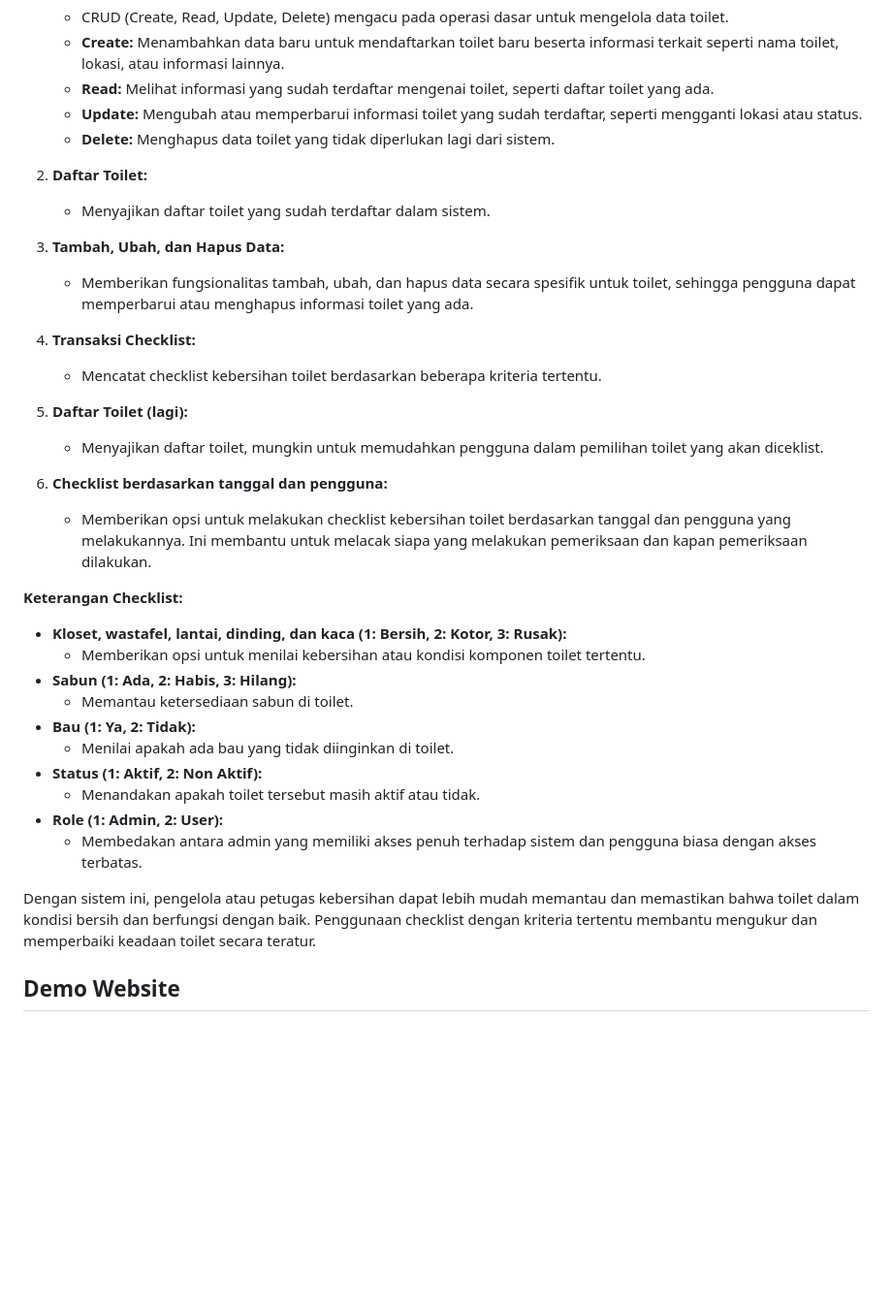
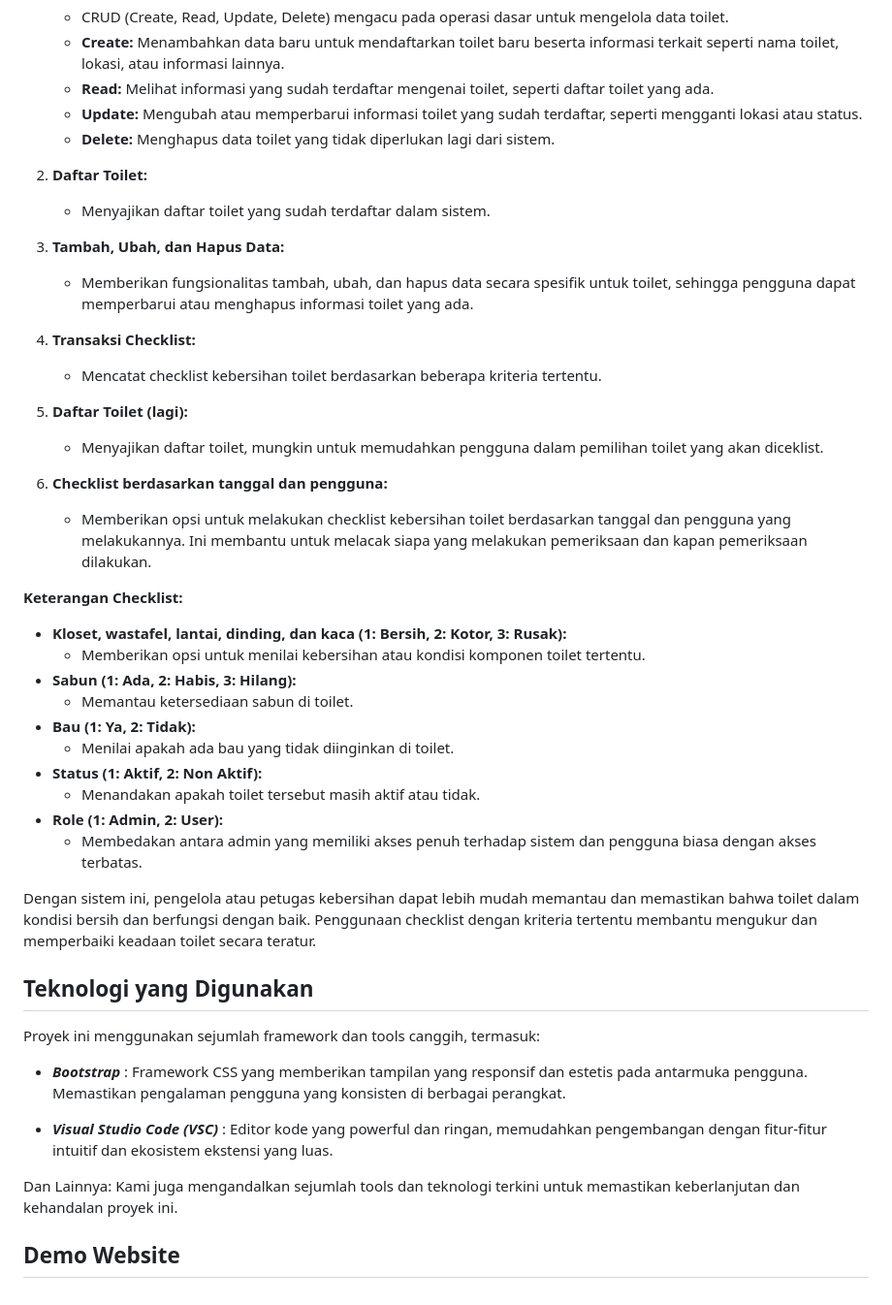
Before and after one commit to DipcaAnugrah/UAS_Sistem-Checklist-Kebersihan-Toilet, a Markdown page: README.md, the part around one of its changes. Shown at 97% size. GitHub-like rendering; blank space fills up the shorter version.

```diff
--- a/README.md
+++ b/README.md
@@ -57,32 +68,47 @@ Sistem Checklist Kebersihan Toilet yang dijelaskan mencakup berbagai fitur untuk
    - **Delete:** Menghapus data toilet yang tidak diperlukan lagi dari sistem.
 
 2. **Daftar Toilet:**
+
    - Menyajikan daftar toilet yang sudah terdaftar dalam sistem.
 
 3. **Tambah, Ubah, dan Hapus Data:**
+
    - Memberikan fungsionalitas tambah, ubah, dan hapus data secara spesifik untuk toilet, sehingga pengguna dapat memperbarui atau menghapus informasi toilet yang ada.
 
 4. **Transaksi Checklist:**
+
    - Mencatat checklist kebersihan toilet berdasarkan beberapa kriteria tertentu.
 
 5. **Daftar Toilet (lagi):**
+
    - Menyajikan daftar toilet, mungkin untuk memudahkan pengguna dalam pemilihan toilet yang akan diceklist.
 
 6. **Checklist berdasarkan tanggal dan pengguna:**
    - Memberikan opsi untuk melakukan checklist kebersihan toilet berdasarkan tanggal dan pengguna yang melakukannya. Ini membantu untuk melacak siapa yang melakukan pemeriksaan dan kapan pemeriksaan dilakukan.
 
 **Keterangan Checklist:**
-   - **Kloset, wastafel, lantai, dinding, dan kaca (1: Bersih, 2: Kotor, 3: Rusak):**
-      - Memberikan opsi untuk menilai kebersihan atau kondisi komponen toilet tertentu.
-   - **Sabun (1: Ada, 2: Habis, 3: Hilang):**
-      - Memantau ketersediaan sabun di toilet.
-   - **Bau (1: Ya, 2: Tidak):**
-      - Menilai apakah ada bau yang tidak diinginkan di toilet.
-   - **Status (1: Aktif, 2: Non Aktif):**
-      - Menandakan apakah toilet tersebut masih aktif atau tidak.
-   - **Role (1: Admin, 2: User):**
-      - Membedakan antara admin yang memiliki akses penuh terhadap sistem dan pengguna biasa dengan akses terbatas.
+
+- **Kloset, wastafel, lantai, dinding, dan kaca (1: Bersih, 2: Kotor, 3: Rusak):**
+  - Memberikan opsi untuk menilai kebersihan atau kondisi komponen toilet tertentu.
+- **Sabun (1: Ada, 2: Habis, 3: Hilang):**
+  - Memantau ketersediaan sabun di toilet.
+- **Bau (1: Ya, 2: Tidak):**
+  - Menilai apakah ada bau yang tidak diinginkan di toilet.
+- **Status (1: Aktif, 2: Non Aktif):**
+  - Menandakan apakah toilet tersebut masih aktif atau tidak.
+- **Role (1: Admin, 2: User):**
+  - Membedakan antara admin yang memiliki akses penuh terhadap sistem dan pengguna biasa dengan akses terbatas.
 
 Dengan sistem ini, pengelola atau petugas kebersihan dapat lebih mudah memantau dan memastikan bahwa toilet dalam kondisi bersih dan berfungsi dengan baik. Penggunaan checklist dengan kriteria tertentu membantu mengukur dan memperbaiki keadaan toilet secara teratur.
 
+## Teknologi yang Digunakan
+
+Proyek ini menggunakan sejumlah framework dan tools canggih, termasuk:
+
+- **_Bootstrap_** : Framework CSS yang memberikan tampilan yang responsif dan estetis pada antarmuka pengguna. Memastikan pengalaman pengguna yang konsisten di berbagai perangkat.
+
+- **_Visual Studio Code (VSC)_** : Editor kode yang powerful dan ringan, memudahkan pengembangan dengan fitur-fitur intuitif dan ekosistem ekstensi yang luas.
+
+Dan Lainnya: Kami juga mengandalkan sejumlah tools dan teknologi terkini untuk memastikan keberlanjutan dan kehandalan proyek ini.
+
 ## **Demo Website**
```
Also changed, not shown: other parts of README.md (+25 -14 lines).
